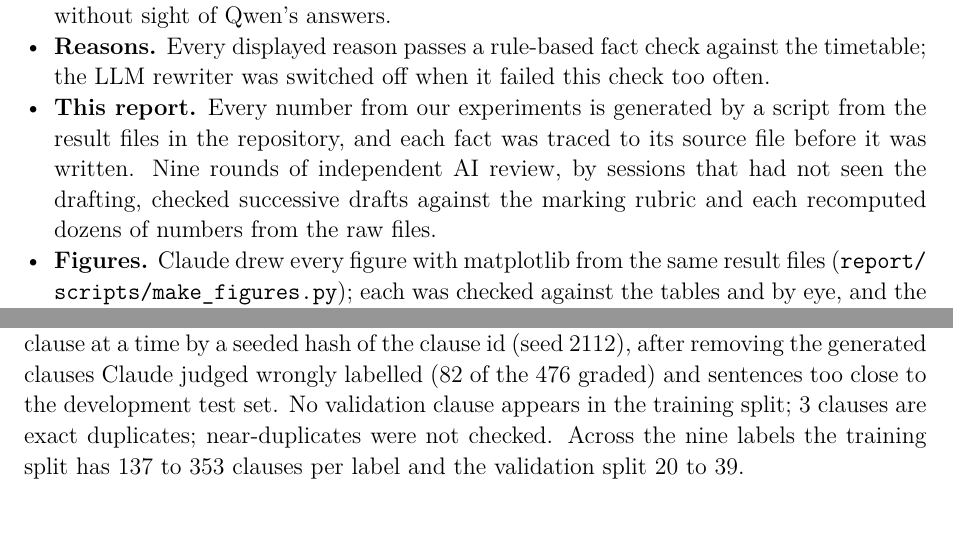
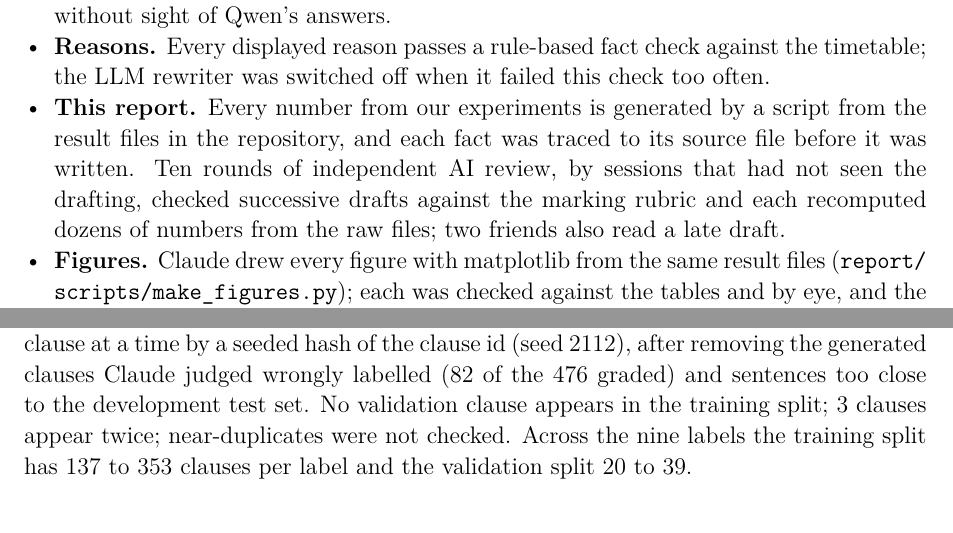
Before and after one commit to hdr050127-max/uniplan-engg2112, a LaTeX document (report/latex/main.tex, which reads report/latex/sections/appendix.tex): two parts of pages 20 and 22 of 23, joined at a grey line, cut so that both start at the same text. Compiled offline with XeLaTeX; a missing font is replaced by an installed copy or a similar font.

Commit message:
Apply the tenth independent review: ten rounds, summary wording
Co-Authored-By: Claude Fable 5.1 <noreply@anthropic.com>

```diff
--- a/report/latex/sections/appendix.tex
+++ b/report/latex/sections/appendix.tex
@@ -89,7 +89,7 @@ The six exchanges below are from Claude Code conversations: exchanges 1 to 5 fro
 	\item \textbf{Models.} No model was tested on data written by its own family: the final exams were Claude-written, and the mostly Qwen-generated validation split served only development choices, such as picking the training round and the offline fallback. The final exams were written by fresh Claude agents, frozen and hashed before scoring (Appendix~\ref{app:provenance}), and used once; the development test sets were written in the coordinating session and reused during development.
 	\item \textbf{Labels.} Qwen's ranking labels were asked in both orders and audited by Claude without sight of Qwen's answers.
 	\item \textbf{Reasons.} Every displayed reason passes a rule-based fact check against the timetable; the LLM rewriter was switched off when it failed this check too often.
-	\item \textbf{This report.} Every number from our experiments is generated by a script from the result files in the repository, and each fact was traced to its source file before it was written. Nine rounds of independent AI review, by sessions that had not seen the drafting, checked successive drafts against the marking rubric and each recomputed dozens of numbers from the raw files.
+	\item \textbf{This report.} Every number from our experiments is generated by a script from the result files in the repository, and each fact was traced to its source file before it was written. Ten rounds of independent AI review, by sessions that had not seen the drafting, checked successive drafts against the marking rubric and each recomputed dozens of numbers from the raw files; two friends also read a late draft.
 	\item \textbf{Figures.} Claude drew every figure with matplotlib from the same result files (\path{report/scripts/make_figures.py}); each was checked against the tables and by eye, and the screenshots are of the running application.
 \end{itemize}
 
@@ -140,7 +140,7 @@ The ranker (\texttt{llm/rank/model.json}) last changed at 18:02 on 17 October 20
 \end{figure}
 
 \FloatBarrier
-\paragraph{Parser data split.} The clauses were assigned to the training or validation split one clause at a time by a seeded hash of the clause id (seed 2112), after removing the generated clauses Claude judged wrongly labelled (\sRejected{} of the \sGraded{} graded) and sentences too close to the development test set. No validation clause appears in the training split; \sDupClauses{} clauses are exact duplicates; near-duplicates were not checked. Across the nine labels the training split has \sLabelMinTrain{} to \sLabelMaxTrain{} clauses per label and the validation split \sLabelMinVal{} to \sLabelMaxVal{}.
+\paragraph{Parser data split.} The clauses were assigned to the training or validation split one clause at a time by a seeded hash of the clause id (seed 2112), after removing the generated clauses Claude judged wrongly labelled (\sRejected{} of the \sGraded{} graded) and sentences too close to the development test set. No validation clause appears in the training split; \sDupClauses{} clauses appear twice; near-duplicates were not checked. Across the nine labels the training split has \sLabelMinTrain{} to \sLabelMaxTrain{} clauses per label and the validation split \sLabelMinVal{} to \sLabelMaxVal{}.
 
 \paragraph{Pilot size.} The estimate in Section~\ref{sec:recs} takes the exam's paired interval as $\pm 1.96$ standard errors over \sRankExamPersonas{} personas; detecting a gain equal to the observed \rDiffEq{} points with 80\% power at the 5\% level needs $1.96 + 0.84$ standard errors, and the number of students scales as the inverse square of the standard error. It assumes real students vary like the personas and answer a similar number of comparisons, which only the pilot can check.
 
```
Also changed, not shown: report/latex/sections/00-summary.tex (+1 -1 lines), report/latex/sections/appendix.tex (2 more changed lines).
